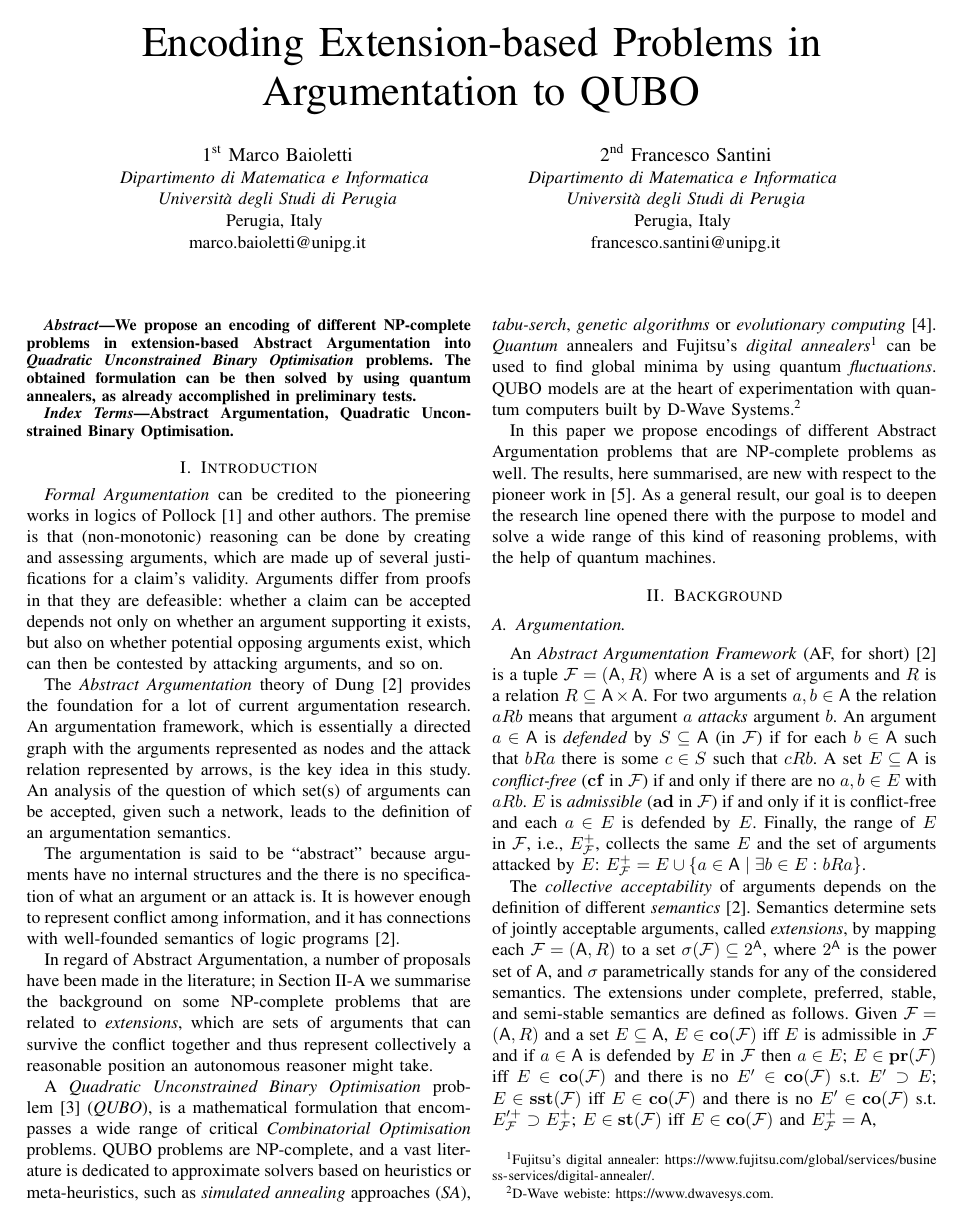
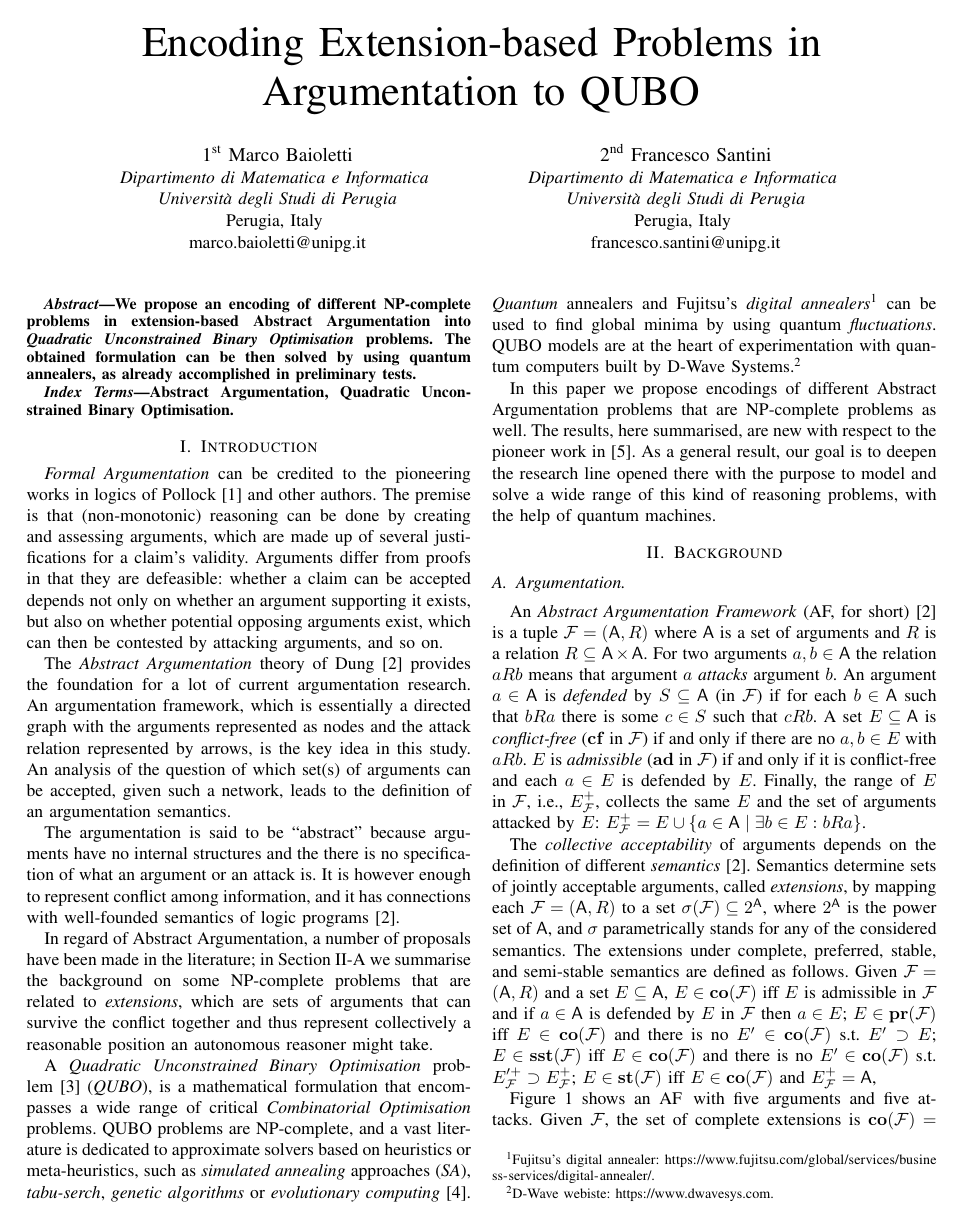
Before and after one commit to francesco-santini/QAI23, a LaTeX paper (main.tex): page 1 of 4 before the commit and page 1 of 3 after it. Compiled offline with pdfLaTeX; a missing font is replaced by an installed copy or a similar font; a LaTeX package or settings file that is missing is left out.

Commit message:
Updates from Overleaf

```diff
--- a/main.tex
+++ b/main.tex
@@ -1,6 +1,7 @@
-\documentclass[conference]{IEEEtran}
+\documentclass[conference,compsocconf]{IEEEtran}
 \IEEEoverridecommandlockouts
-\def\arraystretch{0.97}
+\IEEEaftertitletext{\vspace{-1\baselineskip}}
+\usepackage[font=footnotesize]{caption}
 % The preceding line is only needed to identify funding in the first footnote. If that is unneeded, please comment it out.
 \usepackage{cite}
 \usepackage{amsmath,amssymb,amsxtra,amsfonts,cancel,amsthm}
```
